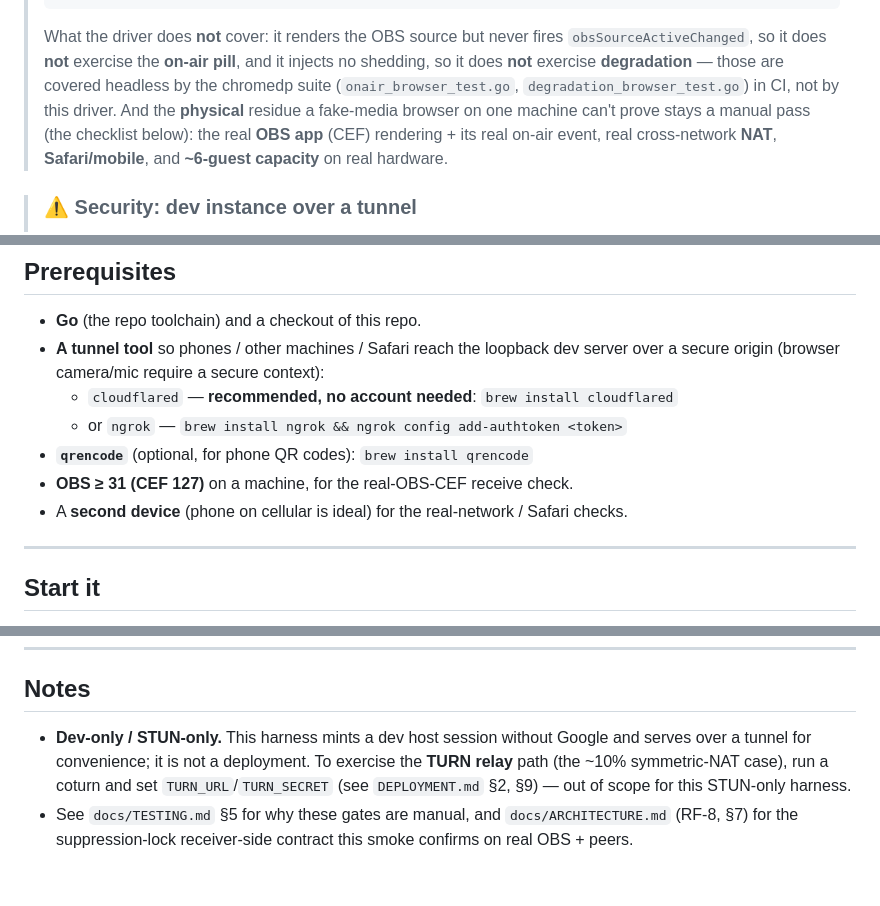
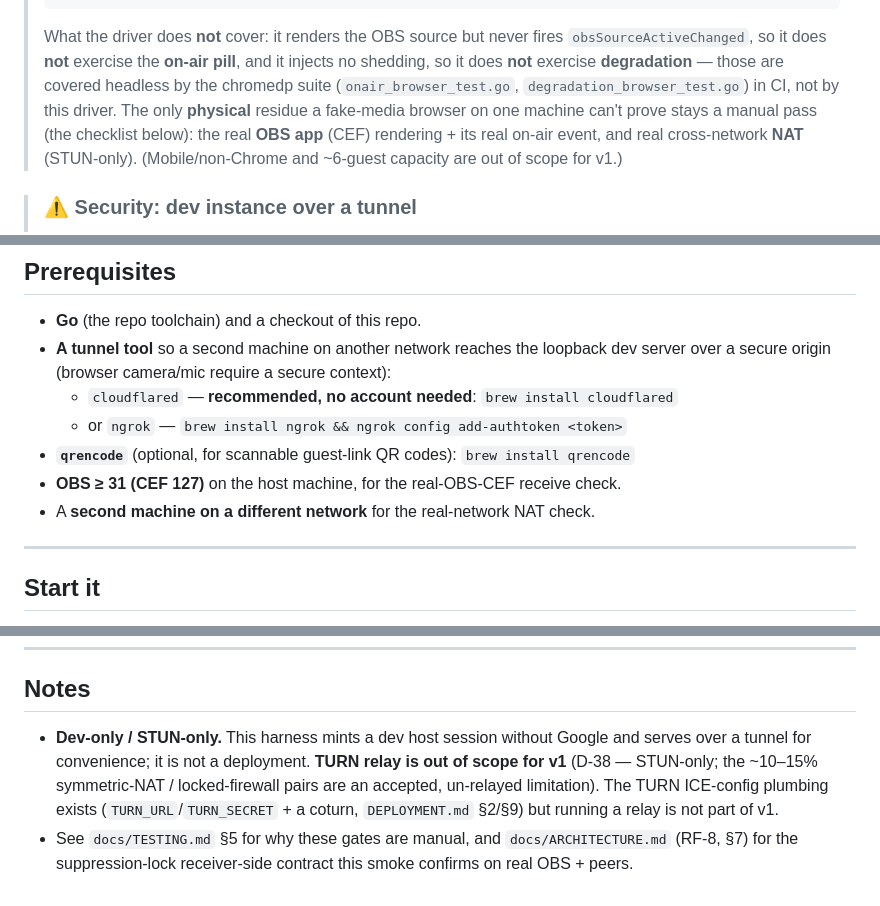
Before and after one commit to rock3r/guest-pass, a Markdown page: docs/SMOKE.md, 3 parts joined by grey strips. Rendered like a GitHub page.

```diff
--- a/docs/SMOKE.md
+++ b/docs/SMOKE.md
@@ -29,10 +31,10 @@ It is **dev-only**: `AUTH_MODE=dev` + the `dev` build tag. Nothing here ships in
 > What the driver does **not** cover: it renders the OBS source but never fires
 > `obsSourceActiveChanged`, so it does **not** exercise the **on-air pill**, and it injects no
 > shedding, so it does **not** exercise **degradation** — those are covered headless by the chromedp
-> suite (`onair_browser_test.go`, `degradation_browser_test.go`) in CI, not by this driver. And the
+> suite (`onair_browser_test.go`, `degradation_browser_test.go`) in CI, not by this driver. The only
 > **physical** residue a fake-media browser on one machine can't prove stays a manual pass (the
-> checklist below): the real **OBS app** (CEF) rendering + its real on-air event, real cross-network
-> **NAT**, **Safari/mobile**, and **~6-guest capacity** on real hardware.
+> checklist below): the real **OBS app** (CEF) rendering + its real on-air event, and real
+> cross-network **NAT** (STUN-only). (Mobile/non-Chrome and ~6-guest capacity are out of scope for v1.)
 
 > ### ⚠ Security: dev instance over a tunnel
 >
@@ -52,13 +54,13 @@ It is **dev-only**: `AUTH_MODE=dev` + the `dev` build tag. Nothing here ships in
 ## Prerequisites
 
 - **Go** (the repo toolchain) and a checkout of this repo.
-- **A tunnel tool** so phones / other machines / Safari reach the loopback dev server over a
+- **A tunnel tool** so a second machine on another network reaches the loopback dev server over a
   secure origin (browser camera/mic require a secure context):
   - `cloudflared` — **recommended, no account needed**: `brew install cloudflared`
   - or `ngrok` — `brew install ngrok && ngrok config add-authtoken <token>`
-- **`qrencode`** (optional, for phone QR codes): `brew install qrencode`
-- **OBS ≥ 31 (CEF 127)** on a machine, for the real-OBS-CEF receive check.
-- A **second device** (phone on cellular is ideal) for the real-network / Safari checks.
+- **`qrencode`** (optional, for scannable guest-link QR codes): `brew install qrencode`
+- **OBS ≥ 31 (CEF 127)** on the host machine, for the real-OBS-CEF receive check.
+- A **second machine on a different network** for the real-network NAT check.
 
 ---
 
@@ -179,8 +175,9 @@ For a guest who is **on a bound OBS source** and **visible as a thumbnail** to o
 ## Notes
 
 - **Dev-only / STUN-only.** This harness mints a dev host session without Google and serves over a
-  tunnel for convenience; it is not a deployment. To exercise the **TURN relay** path (the ~10%
-  symmetric-NAT case), run a coturn and set `TURN_URL`/`TURN_SECRET` (see `DEPLOYMENT.md` §2, §9) —
-  out of scope for this STUN-only harness.
+  tunnel for convenience; it is not a deployment. **TURN relay is out of scope for v1** (D-38 —
+  STUN-only; the ~10–15% symmetric-NAT / locked-firewall pairs are an accepted, un-relayed
+  limitation). The TURN ICE-config plumbing exists (`TURN_URL`/`TURN_SECRET` + a coturn,
+  `DEPLOYMENT.md` §2/§9) but running a relay is not part of v1.
 - See `docs/TESTING.md` §5 for why these gates are manual, and `docs/ARCHITECTURE.md` (RF-8, §7)
   for the suppression-lock receiver-side contract this smoke confirms on real OBS + peers.
```
Also changed, not shown: other parts of docs/SMOKE.md (+22 -26 lines).
